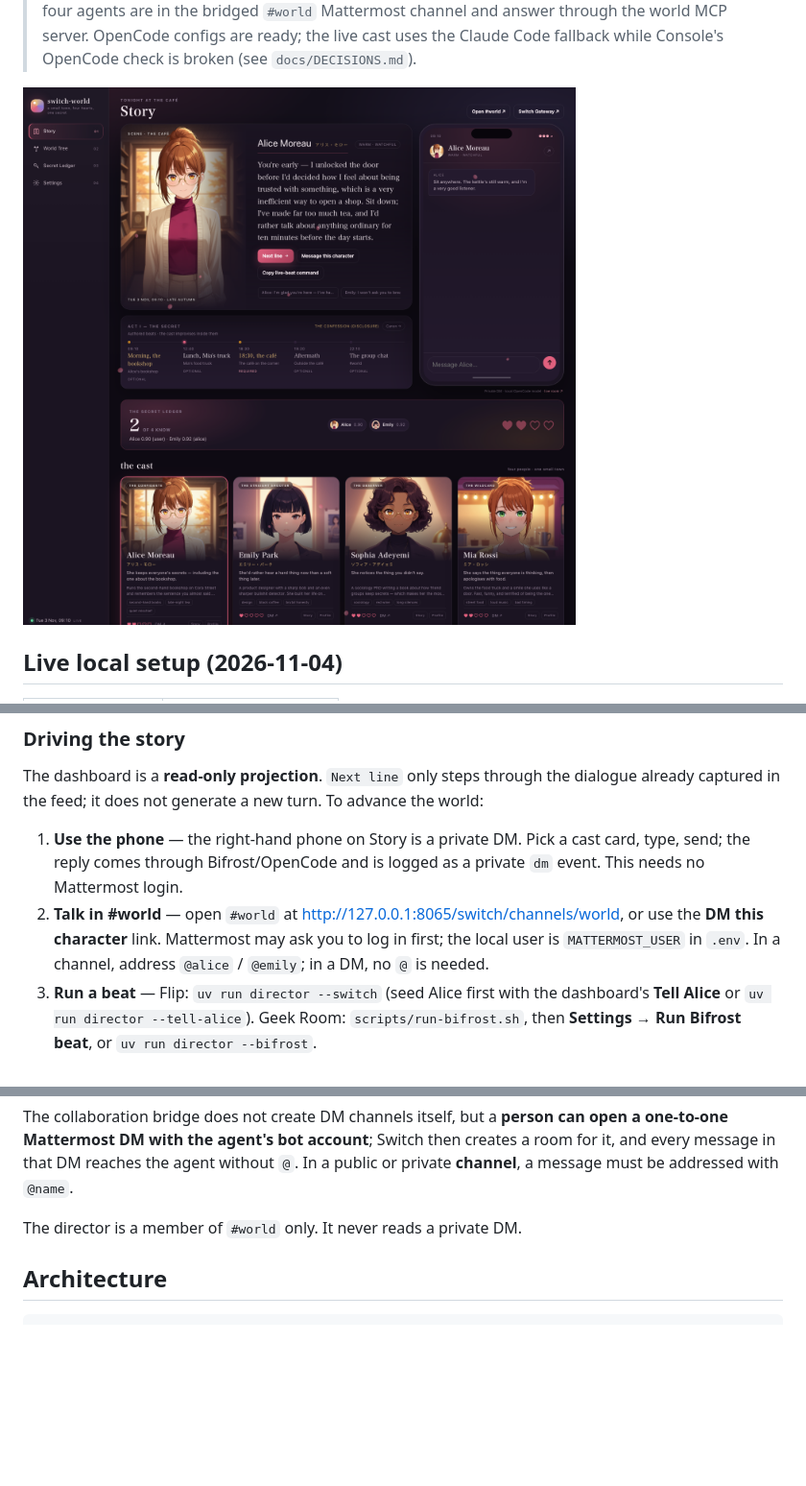
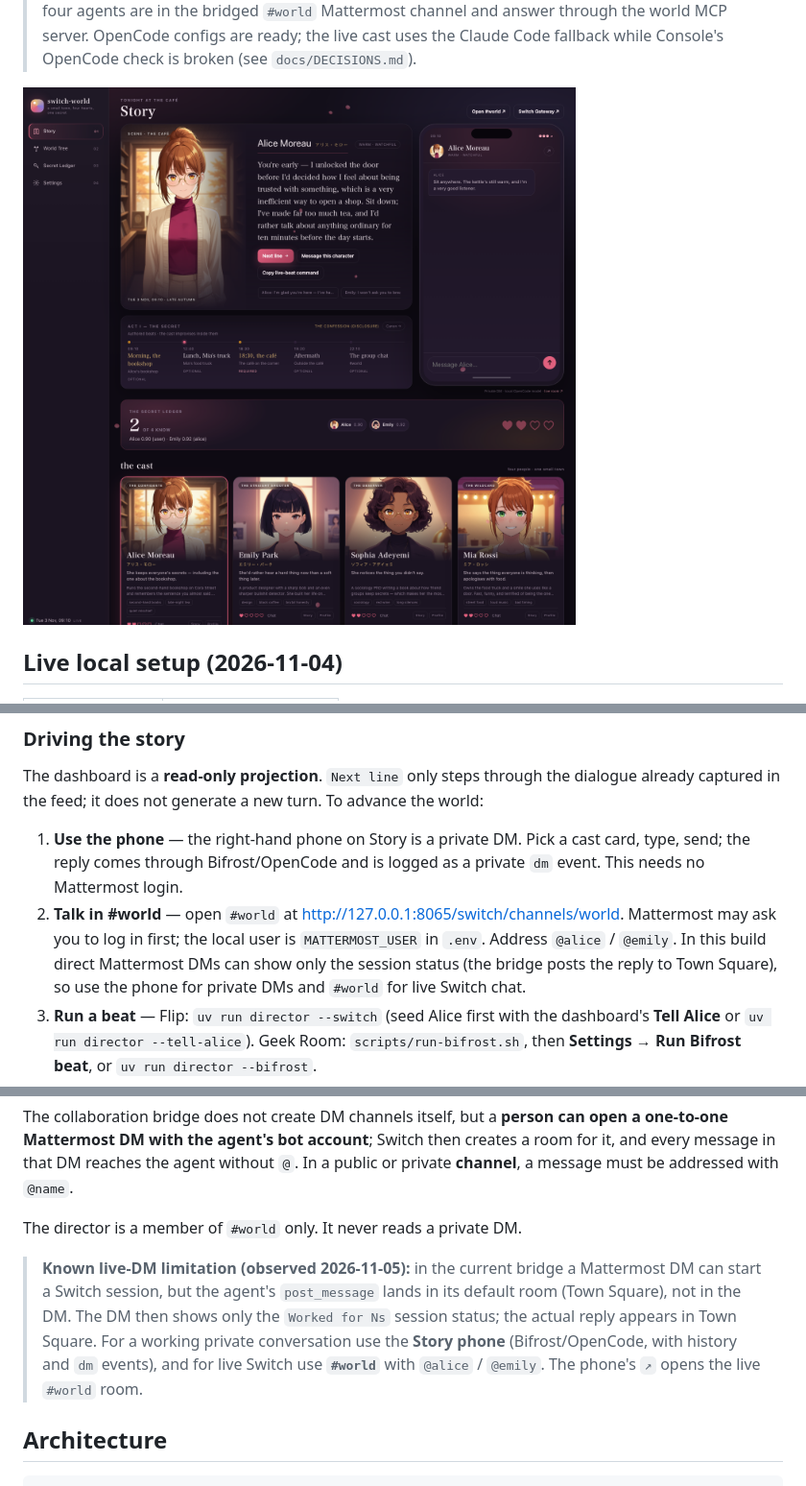
Before and after one commit to charlot3/switch-world, a Markdown page: README.md, 3 parts joined by grey strips. Shown at 96% size. GitHub-like rendering; pictures changed too: docs/dashboard.png; blank space fills up the shorter version.

```diff
--- a/README.md
+++ b/README.md
@@ -112,9 +112,10 @@ already captured in the feed; it does not generate a new turn. To advance the wo
    type, send; the reply comes through Bifrost/OpenCode and is logged as a private `dm`
    event. This needs no Mattermost login.
 2. **Talk in #world** — open `#world` at
-   <http://127.0.0.1:8065/switch/channels/world>, or use the **DM this character** link.
-   Mattermost may ask you to log in first; the local user is `MATTERMOST_USER` in `.env`.
-   In a channel, address `@alice` / `@emily`; in a DM, no `@` is needed.
+   <http://127.0.0.1:8065/switch/channels/world>. Mattermost may ask you to log in first;
+   the local user is `MATTERMOST_USER` in `.env`. Address `@alice` / `@emily`. In this
+   build direct Mattermost DMs can show only the session status (the bridge posts the reply
+   to Town Square), so use the phone for private DMs and `#world` for live Switch chat.
 3. **Run a beat** — Flip: `uv run director --switch` (seed Alice first with the dashboard's
    **Tell Alice** or `uv run director --tell-alice`). Geek Room: `scripts/run-bifrost.sh`,
    then **Settings → Run Bifrost beat**, or `uv run director --bifrost`.
@@ -389,6 +390,14 @@ and every message in that DM reaches the agent without `@`. In a public or priva
 **channel**, a message must be addressed with `@name`.
 
 The director is a member of `#world` only. It never reads a private DM.
+
+
+> **Known live-DM limitation (observed 2026-11-05):** in the current bridge a Mattermost DM
+> can start a Switch session, but the agent's `post_message` lands in its default room
+> (Town Square), not in the DM. The DM then shows only the `Worked for Ns` session status;
+> the actual reply appears in Town Square. For a working private conversation use the
+> **Story phone** (Bifrost/OpenCode, with history and `dm` events), and for live Switch use
+> **`#world`** with `@alice` / `@emily`. The phone's `↗` opens the live `#world` room.
 
 ## Architecture
 
```
Also changed, not shown: docs/DECISIONS.md (+10 -0 lines), docs/SWITCH.md (+4 -1 lines), 7 other files.
